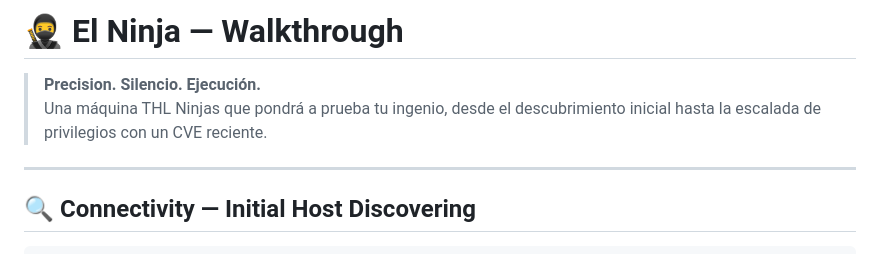
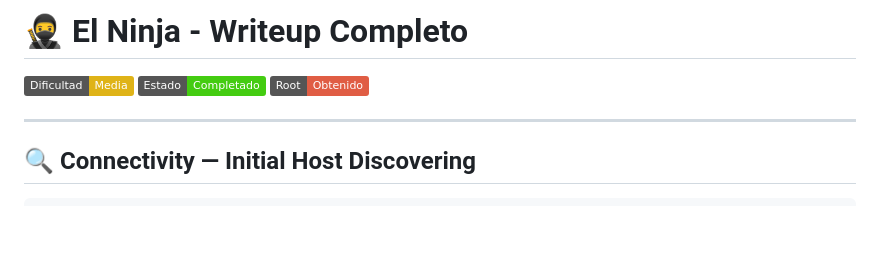
Before and after one commit to kaleth4/THEHACKERLABS, a Markdown page: NINJA/README.md, the part around the change. Drawn GitHub-style; badges without logos; blank space fills up the shorter version.

Commit message:
Revise README title and introductory content
Updated the title and introductory text in the README.

```diff
--- a/NINJA/README.md
+++ b/NINJA/README.md
@@ -1,7 +1,6 @@
-# 🥷 **El Ninja — Walkthrough**
+# 🥷 El Ninja - Writeup Completo
 
-> **Precision. Silencio. Ejecución.**
-> Una máquina THL Ninjas que pondrá a prueba tu ingenio, desde el descubrimiento inicial hasta la escalada de privilegios con un CVE reciente.
+![Banner](https://img.shields.io/badge/Dificultad-Media-yellow) ![Status](https://img.shields.io/badge/Estado-Completado-brightgreen) ![Root](https://img.shields.io/badge/Root-Obtenido-red)
 
 ---
 
```
